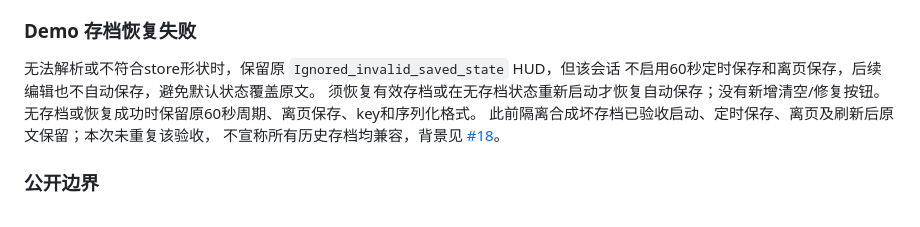
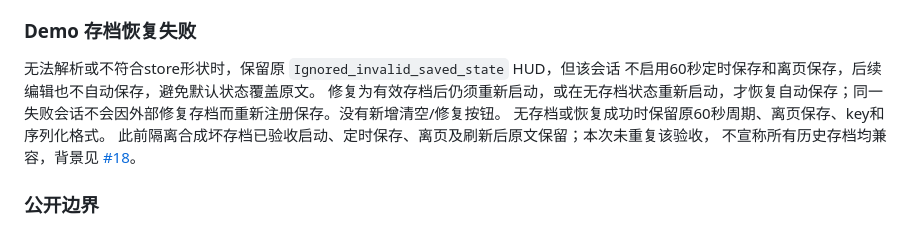
Before and after one commit to Respo/form.calcit, a Markdown page: README.md, the part around the change. GitHub-like rendering.

Commit message:
说明修复存档后需重启才能恢复自动保存

```diff
--- a/README.md
+++ b/README.md
@@ -22,7 +22,7 @@ Caps strict/toolchain使用真实已发布图，npm等待为一小时，无单
 
 无法解析或不符合store形状时，保留原 `Ignored_invalid_saved_state` HUD，但该会话
 不启用60秒定时保存和离页保存，后续编辑也不自动保存，避免默认状态覆盖原文。
-须恢复有效存档或在无存档状态重新启动才恢复自动保存；没有新增清空/修复按钮。
+修复为有效存档后仍须重新启动，或在无存档状态重新启动，才恢复自动保存；同一失败会话不会因外部修复存档而重新注册保存。没有新增清空/修复按钮。
 无存档或恢复成功时保留原60秒周期、离页保存、key和序列化格式。
 此前隔离合成坏存档已验收启动、定时保存、离页及刷新后原文保留；本次未重复该验收，
 不宣称所有历史存档均兼容，背景见 [#18](https://github.com/Respo/form.calcit/issues/18)。
```
